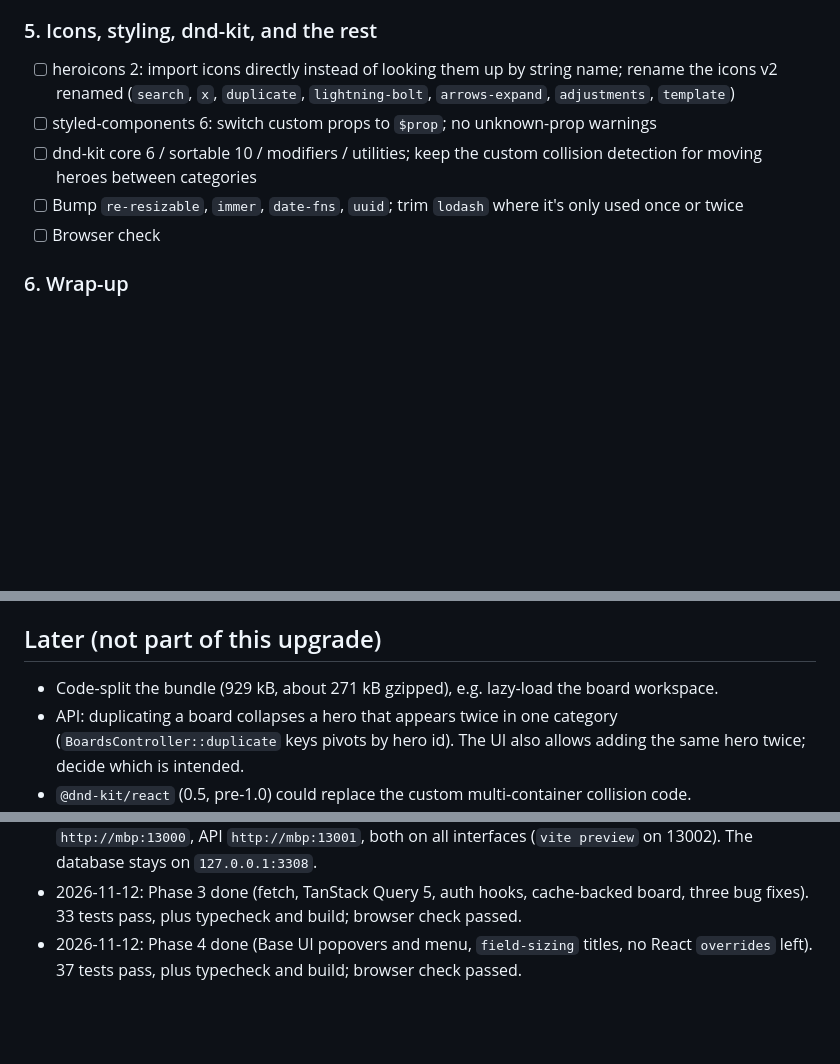
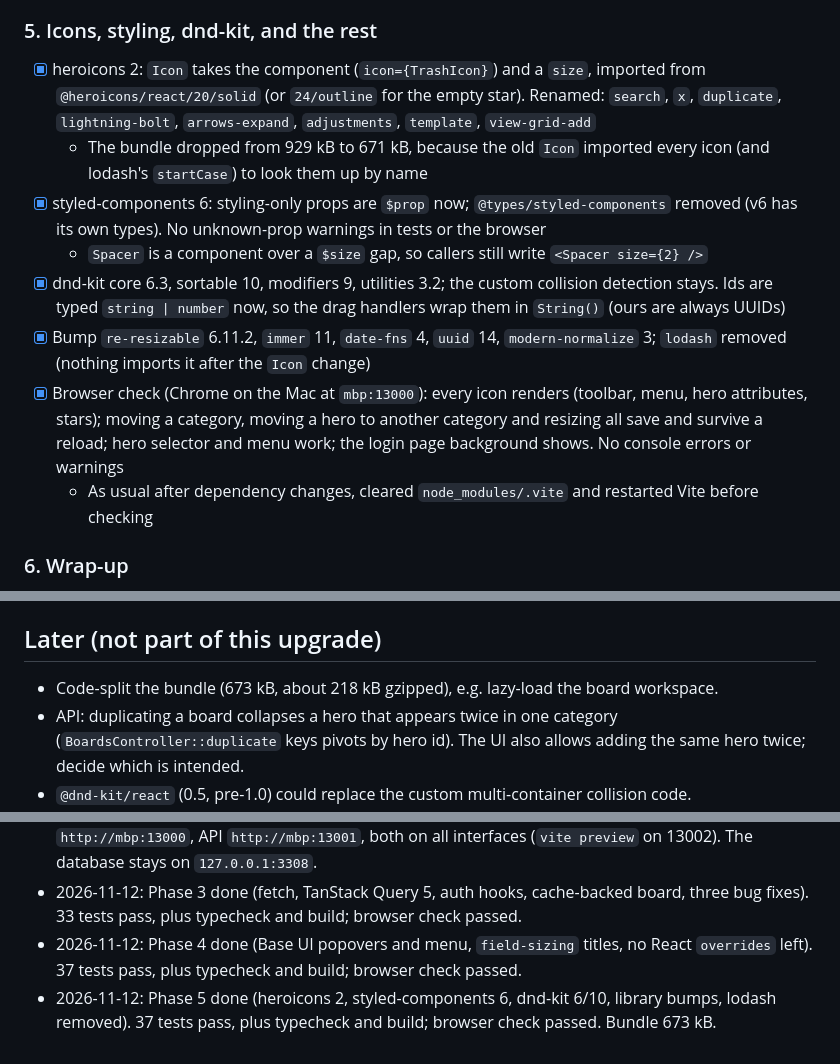
Before and after one commit to srph/smarf, a Markdown page: ui/UPGRADE.md, 3 parts joined by grey strips. Rendered like a GitHub page; blank space fills up the shorter version.

Commit message:
UPGRADE.md: phase 5 done; AGENTS.md: icons and $props

```diff
--- a/ui/UPGRADE.md
+++ b/ui/UPGRADE.md
@@ -120,11 +120,14 @@ Versions checked against npm on 2026-11-11.
 
 ### 5. Icons, styling, dnd-kit, and the rest
 
-- [ ] heroicons 2: import icons directly instead of looking them up by string name; rename the icons v2 renamed (`search`, `x`, `duplicate`, `lightning-bolt`, `arrows-expand`, `adjustments`, `template`)
-- [ ] styled-components 6: switch custom props to `$prop`; no unknown-prop warnings
-- [ ] dnd-kit core 6 / sortable 10 / modifiers / utilities; keep the custom collision detection for moving heroes between categories
-- [ ] Bump `re-resizable`, `immer`, `date-fns`, `uuid`; trim `lodash` where it's only used once or twice
-- [ ] Browser check
+- [x] heroicons 2: `Icon` takes the component (`icon={TrashIcon}`) and a `size`, imported from `@heroicons/react/20/solid` (or `24/outline` for the empty star). Renamed: `search`, `x`, `duplicate`, `lightning-bolt`, `arrows-expand`, `adjustments`, `template`, `view-grid-add`
+  - The bundle dropped from 929 kB to 671 kB, because the old `Icon` imported every icon (and lodash's `startCase`) to look them up by name
+- [x] styled-components 6: styling-only props are `$prop` now; `@types/styled-components` removed (v6 has its own types). No unknown-prop warnings in tests or the browser
+  - `Spacer` is a component over a `$size` gap, so callers still write `<Spacer size={2} />`
+- [x] dnd-kit core 6.3, sortable 10, modifiers 9, utilities 3.2; the custom collision detection stays. Ids are typed `string | number` now, so the drag handlers wrap them in `String()` (ours are always UUIDs)
+- [x] Bump `re-resizable` 6.11.2, `immer` 11, `date-fns` 4, `uuid` 14, `modern-normalize` 3; `lodash` removed (nothing imports it after the `Icon` change)
+- [x] Browser check (Chrome on the Mac at `mbp:13000`): every icon renders (toolbar, menu, hero attributes, stars); moving a category, moving a hero to another category and resizing all save and survive a reload; hero selector and menu work; the login page background shows. No console errors or warnings
+  - As usual after dependency changes, cleared `node_modules/.vite` and restarted Vite before checking
 
 ### 6. Wrap-up
 
@@ -138,7 +141,7 @@ Versions checked against npm on 2026-11-11.
 
 ## Later (not part of this upgrade)
 
-- Code-split the bundle (929 kB, about 271 kB gzipped), e.g. lazy-load the board workspace.
+- Code-split the bundle (673 kB, about 218 kB gzipped), e.g. lazy-load the board workspace.
 - API: duplicating a board collapses a hero that appears twice in one category (`BoardsController::duplicate` keys pivots by hero id). The UI also allows adding the same hero twice; decide which is intended.
 - `@dnd-kit/react` (0.5, pre-1.0) could replace the custom multi-container collision code.
 - Replace styled-components (it's in maintenance mode).
@@ -152,3 +155,4 @@ Versions checked against npm on 2026-11-11.
 - 2026-11-12: Dev setup moved to Tailscale MagicDNS so any machine on the tailnet can use it: web `http://mbp:13000`, API `http://mbp:13001`, both on all interfaces (`vite preview` on 13002). The database stays on `127.0.0.1:3308`.
 - 2026-11-12: Phase 3 done (fetch, TanStack Query 5, auth hooks, cache-backed board, three bug fixes). 33 tests pass, plus typecheck and build; browser check passed.
 - 2026-11-12: Phase 4 done (Base UI popovers and menu, `field-sizing` titles, no React `overrides` left). 37 tests pass, plus typecheck and build; browser check passed.
+- 2026-11-12: Phase 5 done (heroicons 2, styled-components 6, dnd-kit 6/10, library bumps, lodash removed). 37 tests pass, plus typecheck and build; browser check passed. Bundle 673 kB.
```
Also changed, not shown: ui/AGENTS.md (+3 -1 lines).
